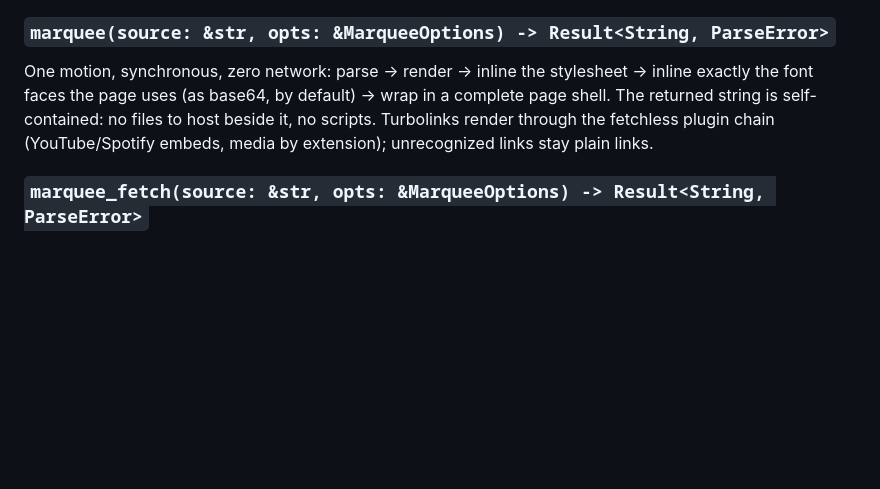
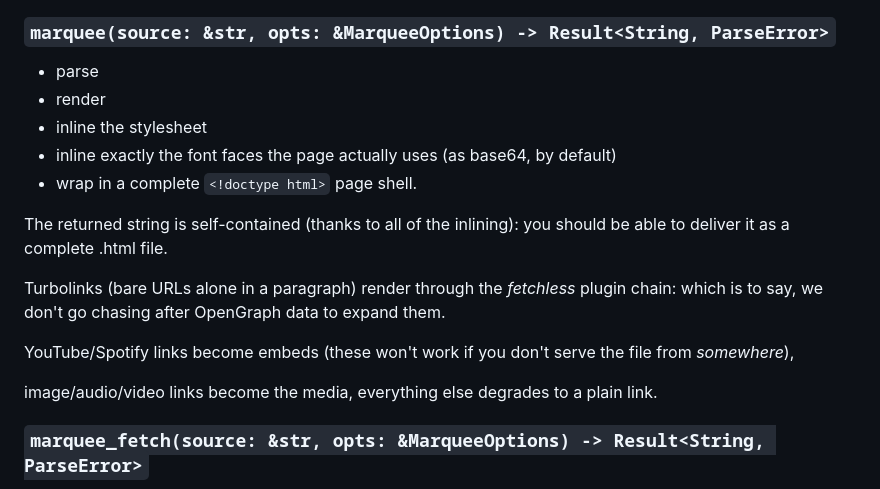
Before and after one commit to cube-drone/marqueemarkup, a Markdown page: rust/markup/README.md, the part around the change. GitHub-like rendering; blank space fills up the shorter version.

Commit message:
bettterer documentootion

```diff
--- a/rust/markup/README.md
+++ b/rust/markup/README.md
@@ -54,11 +54,20 @@ functions do.
 
 ### `marquee(source: &str, opts: &MarqueeOptions) -> Result<String, ParseError>`
 
-One motion, synchronous, zero network: parse → render → inline the stylesheet → inline
-exactly the font faces the page uses (as base64, by default) → wrap in a complete page
-shell. The returned string is self-contained: no files to host beside it, no scripts.
-Turbolinks render through the fetchless plugin chain (YouTube/Spotify embeds, media by
-extension); unrecognized links stay plain links.
+* parse
+* render
+* inline the stylesheet
+* inline exactly the font faces the page actually uses (as base64, by default)
+* wrap in a complete `<!doctype html>` page shell.
+
+The returned string is self-contained (thanks to all of the inlining): you should be able to deliver it as a complete .html file.
+
+Turbolinks (bare URLs alone in a paragraph) render through the _fetchless_ plugin chain:
+which is to say, we don't go chasing after OpenGraph data to expand them.
+
+YouTube/Spotify links become embeds (these won't work if you don't serve the file from _somewhere_),
+
+image/audio/video links become the media, everything else degrades to a plain link.
 
 ### `marquee_fetch(source: &str, opts: &MarqueeOptions) -> Result<String, ParseError>`
 
```
